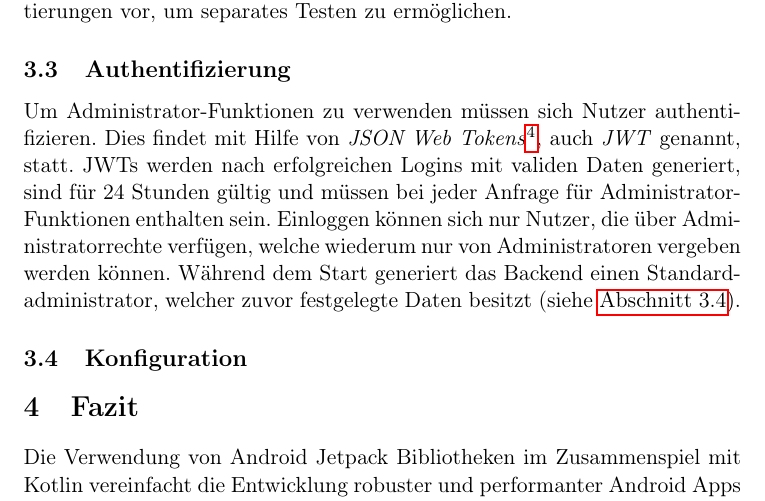
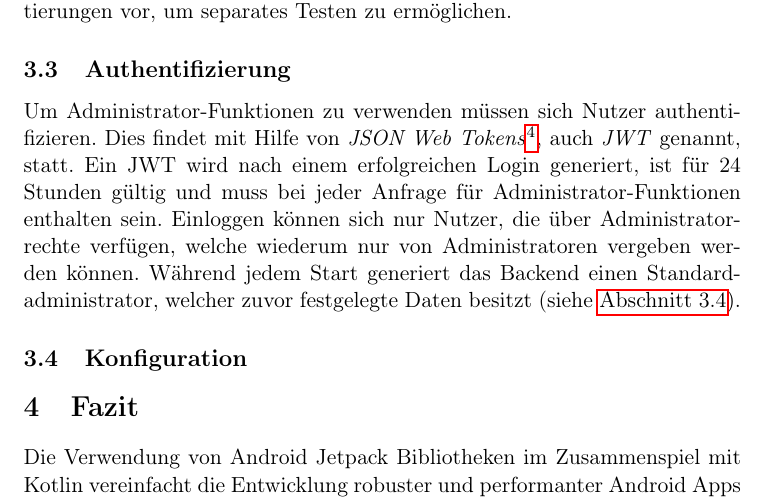
Before and after one commit to koffee-project/koffee-documentation, a LaTeX document (koffee.tex): part of page 7 of 9, cut so that both start at the same text. Compiled offline with pdfLaTeX.

Commit message:
Minor change

```diff
--- a/koffee.tex
+++ b/koffee.tex
@@ -322,9 +322,9 @@ Sowohl Dienste als auch Repositories liegen als \textit{Interfaces} und Implemen
 
 Um Administrator-Funktionen zu verwenden müssen sich Nutzer authentifizieren.
 Dies findet mit Hilfe von \textit{JSON Web Tokens}\footnote{Siehe \url{https://jwt.io/}.}, auch \textit{JWT} genannt, statt.
-JWTs werden nach erfolgreichen Logins mit validen Daten generiert, sind für 24 Stunden gültig und müssen bei jeder Anfrage für Administrator-Funktionen enthalten sein.
+Ein JWT wird nach einem erfolgreichen Login generiert, ist für 24 Stunden gültig und muss bei jeder Anfrage für Administrator-Funktionen enthalten sein.
 Einloggen können sich nur Nutzer, die über Administratorrechte verfügen, welche wiederum nur von Administratoren vergeben werden können.
-Während dem Start generiert das Backend einen Standard\-administrator, welcher zuvor festgelegte Daten besitzt (siehe \autoref{subsec:backend:configuration}).
+Während jedem Start generiert das Backend einen Standard\-administrator, welcher zuvor festgelegte Daten besitzt (siehe \autoref{subsec:backend:configuration}).
 %------------------------------------------------------------------------------------------------------------------------------------------------------
 
 \subsection{Konfiguration}
```
